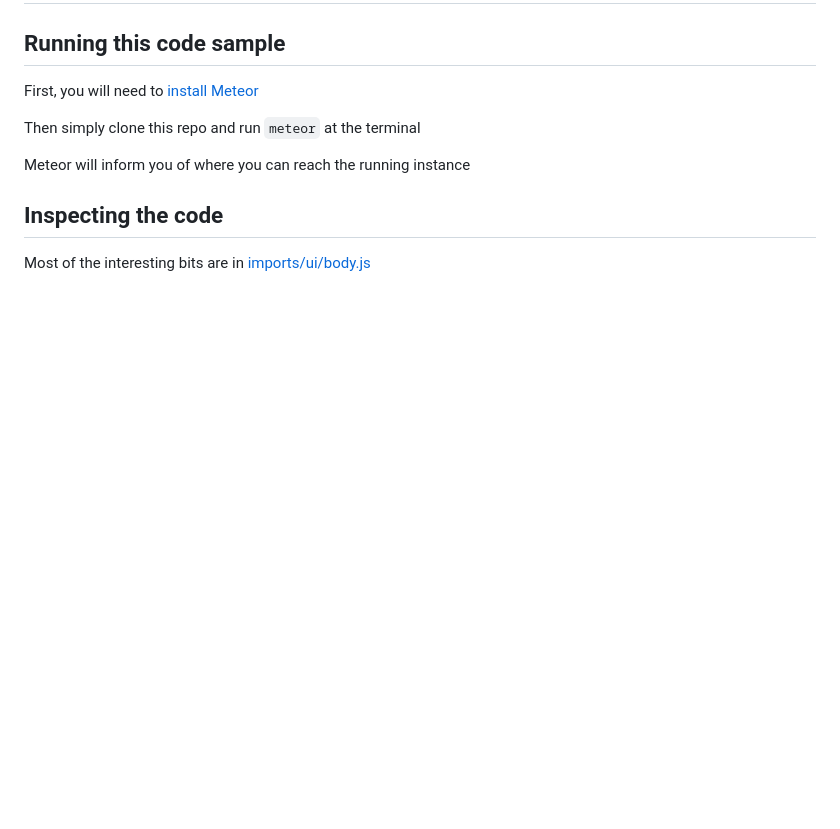
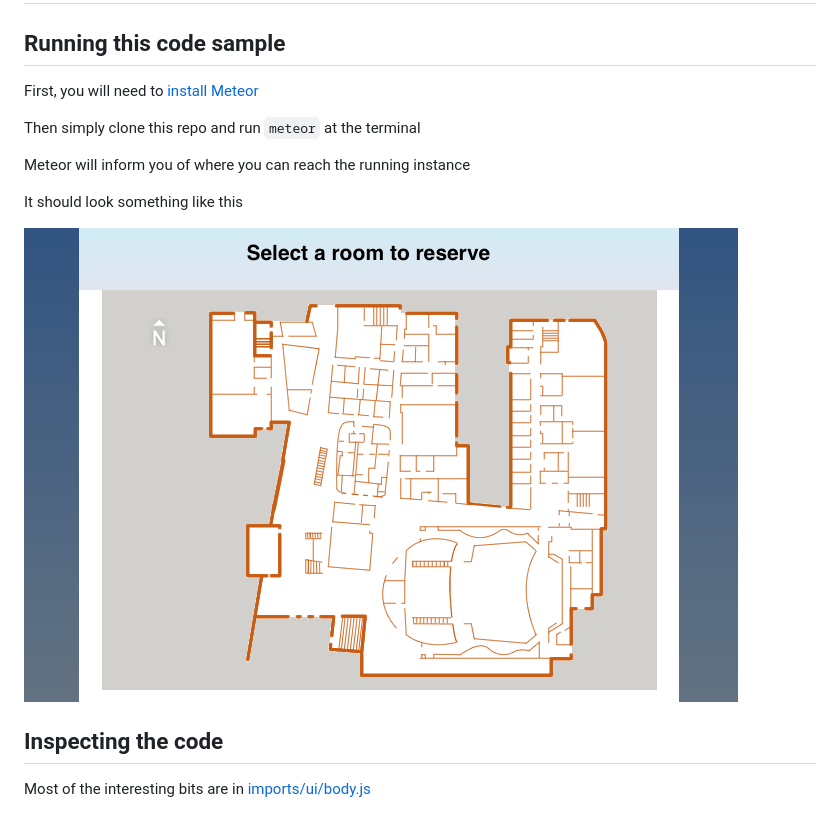
Before and after one commit to deep-dive-websockets/atec-reservations, a Markdown page: readme.md, the part around the change. Drawn GitHub-style; pictures changed too: screenshot.png (added); blank space fills up the shorter version.

Commit message:
Add screenshot

```diff
--- a/readme.md
+++ b/readme.md
@@ -8,6 +8,10 @@ Then simply clone this repo and run `meteor` at the terminal
 
 Meteor will inform you of where you can reach the running instance
 
+It should look something like this
+
+![Screenshot of app](screenshot.png)
+
 ## Inspecting the code
 
 Most of the interesting bits are in [imports/ui/body.js](imports/ui/body.js)
```
